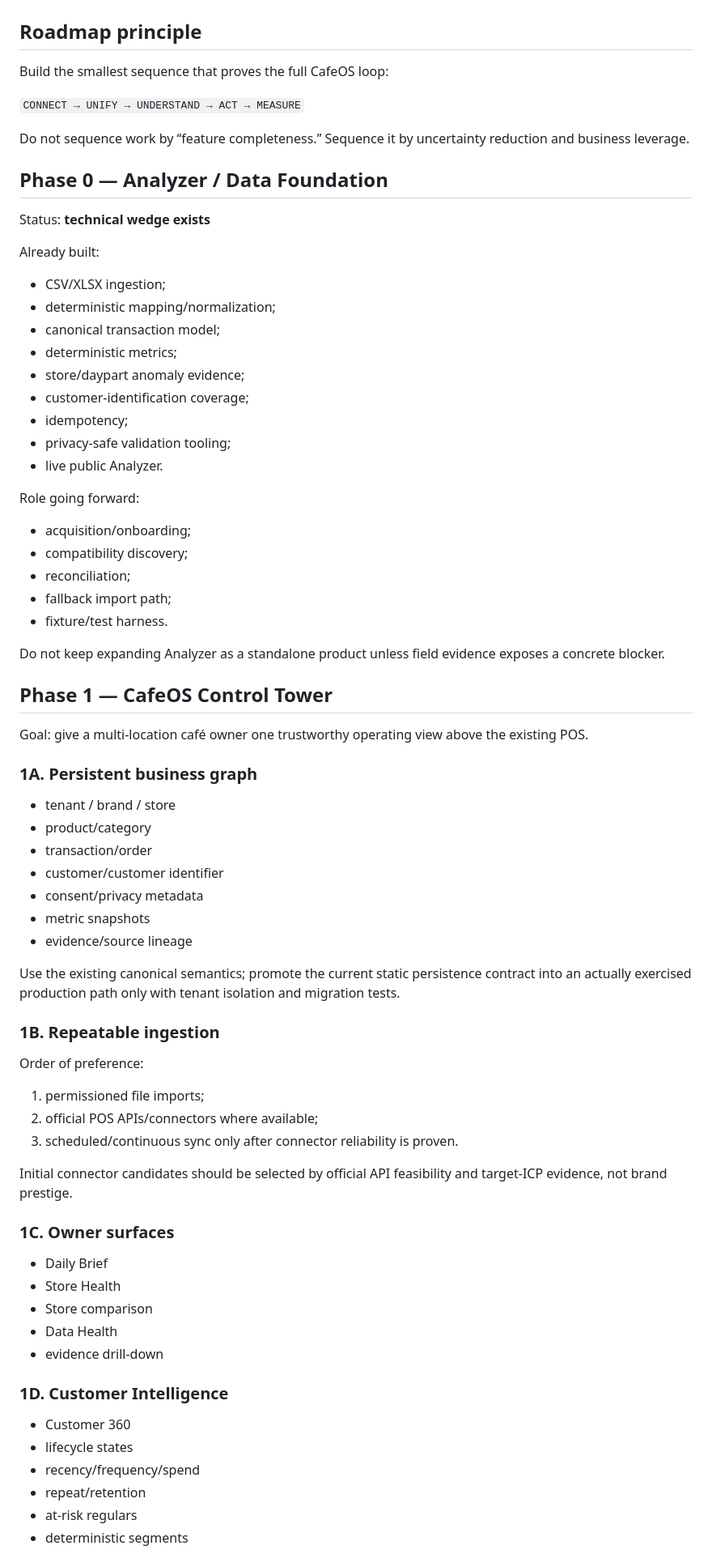
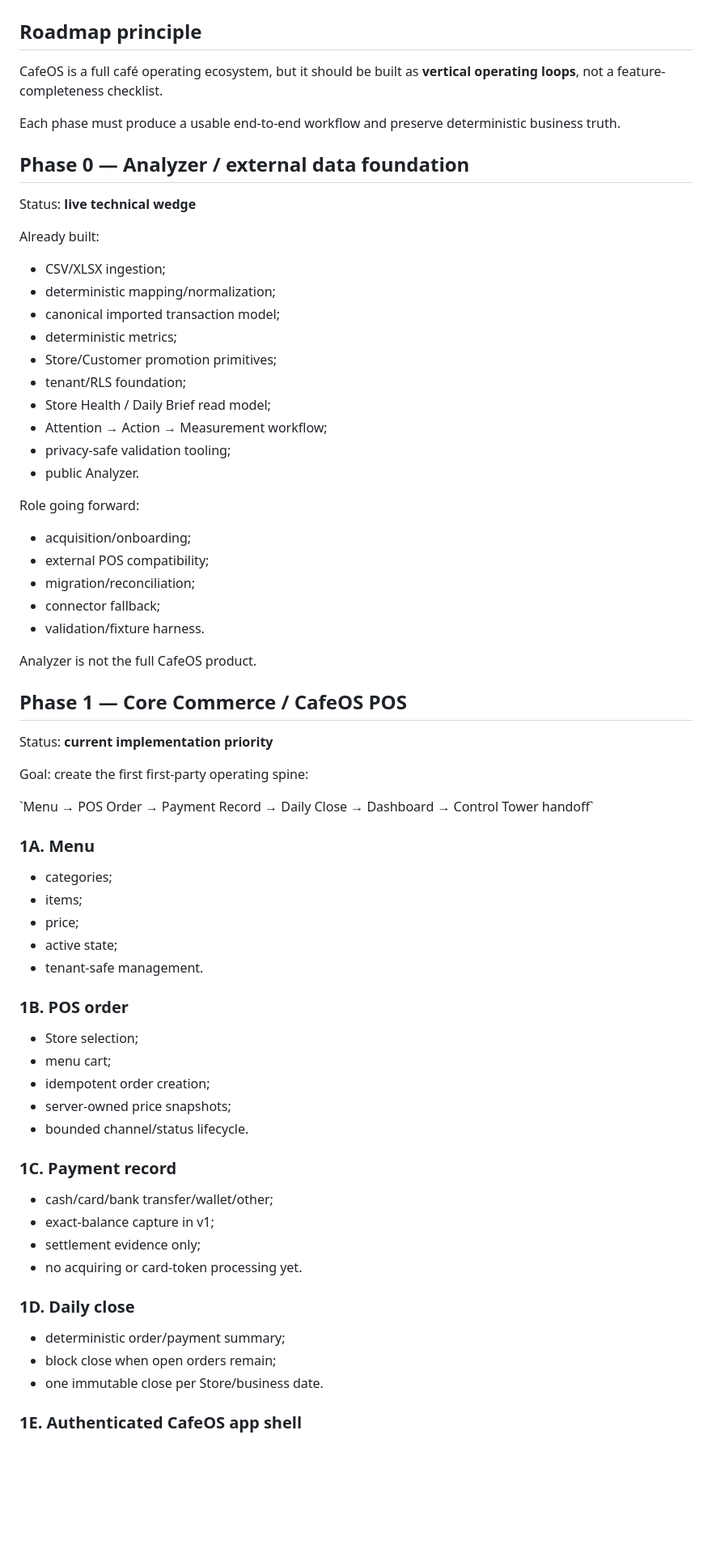
Before and after one commit to ShenJun93/cafeos-analyzer, a Markdown page: docs/ROADMAP.md, the part around one of its changes. Shown at 81% size. Drawn GitHub-style; blank space fills up the shorter version.

Commit message:
docs: realign CafeOS as full operating ecosystem

```diff
--- a/docs/ROADMAP.md
+++ b/docs/ROADMAP.md
@@ -2,78 +2,73 @@
 
 ## Roadmap principle
 
-Build the smallest sequence that proves the full CafeOS loop:
+CafeOS is a full café operating ecosystem, but it should be built as **vertical operating loops**, not a feature-completeness checklist.
 
-`CONNECT → UNIFY → UNDERSTAND → ACT → MEASURE`
+Each phase must produce a usable end-to-end workflow and preserve deterministic business truth.
 
-Do not sequence work by “feature completeness.” Sequence it by uncertainty reduction and business leverage.
+## Phase 0 — Analyzer / external data foundation
 
-## Phase 0 — Analyzer / Data Foundation
-
-Status: **technical wedge exists**
+Status: **live technical wedge**
 
 Already built:
 
 - CSV/XLSX ingestion;
 - deterministic mapping/normalization;
-- canonical transaction model;
+- canonical imported transaction model;
 - deterministic metrics;
-- store/daypart anomaly evidence;
-- customer-identification coverage;
-- idempotency;
+- Store/Customer promotion primitives;
+- tenant/RLS foundation;
+- Store Health / Daily Brief read model;
+- Attention → Action → Measurement workflow;
 - privacy-safe validation tooling;
-- live public Analyzer.
+- public Analyzer.
 
 Role going forward:
 
 - acquisition/onboarding;
-- compatibility discovery;
-- reconciliation;
-- fallback import path;
-- fixture/test harness.
+- external POS compatibility;
+- migration/reconciliation;
+- connector fallback;
+- validation/fixture harness.
 
-Do not keep expanding Analyzer as a standalone product unless field evidence exposes a concrete blocker.
+Analyzer is not the full CafeOS product.
 
-## Phase 1 — CafeOS Control Tower
+## Phase 1 — Core Commerce / CafeOS POS
 
-Goal: give a multi-location café owner one trustworthy operating view above the existing POS.
+Status: **current implementation priority**
 
-### 1A. Persistent business graph
+Goal: create the first first-party operating spine:
 
-- tenant / brand / store
-- product/category
-- transaction/order
-- customer/customer identifier
-- consent/privacy metadata
-- metric snapshots
-- evidence/source lineage
+\`Menu → POS Order → Payment Record → Daily Close → Dashboard → Control Tower handoff\`
 
-Use the existing canonical semantics; promote the current static persistence contract into an actually exercised production path only with tenant isolation and migration tests.
+### 1A. Menu
 
-### 1B. Repeatable ingestion
+- categories;
+- items;
+- price;
+- active state;
+- tenant-safe management.
 
-Order of preference:
+### 1B. POS order
 
-1. permissioned file imports;
-2. official POS APIs/connectors where available;
-3. scheduled/continuous sync only after connector reliability is proven.
+- Store selection;
+- menu cart;
+- idempotent order creation;
+- server-owned price snapshots;
+- bounded channel/status lifecycle.
 
-Initial connector candidates should be selected by official API feasibility and target-ICP evidence, not brand prestige.
+### 1C. Payment record
 
-### 1C. Owner surfaces
+- cash/card/bank transfer/wallet/other;
+- exact-balance capture in v1;
+- settlement evidence only;
+- no acquiring or card-token processing yet.
 
-- Daily Brief
-- Store Health
-- Store comparison
-- Data Health
-- evidence drill-down
+### 1D. Daily close
 
-### 1D. Customer Intelligence
+- deterministic order/payment summary;
+- block close when open orders remain;
+- one immutable close per Store/business date.
 
-- Customer 360
-- lifecycle states
-- recency/frequency/spend
-- repeat/retention
-- at-risk regulars
-- deterministic segments
+### 1E. Authenticated CafeOS app shell
 
```
Also changed, not shown: other parts of docs/ROADMAP.md (+91 -76 lines).
